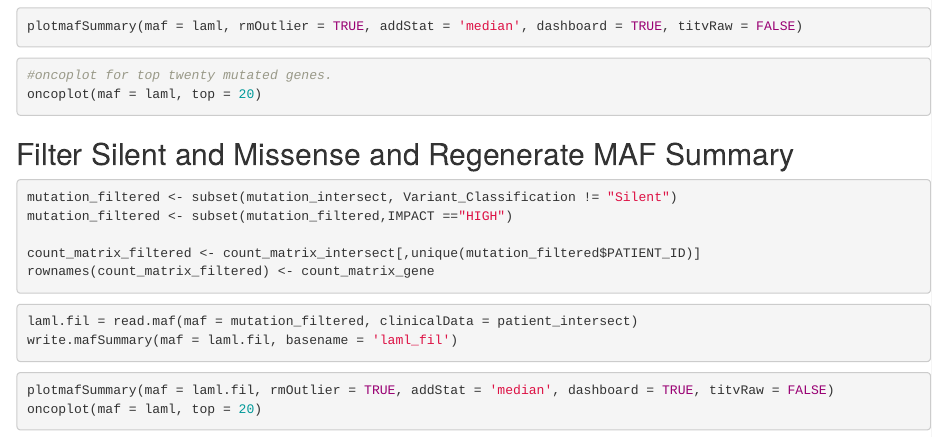
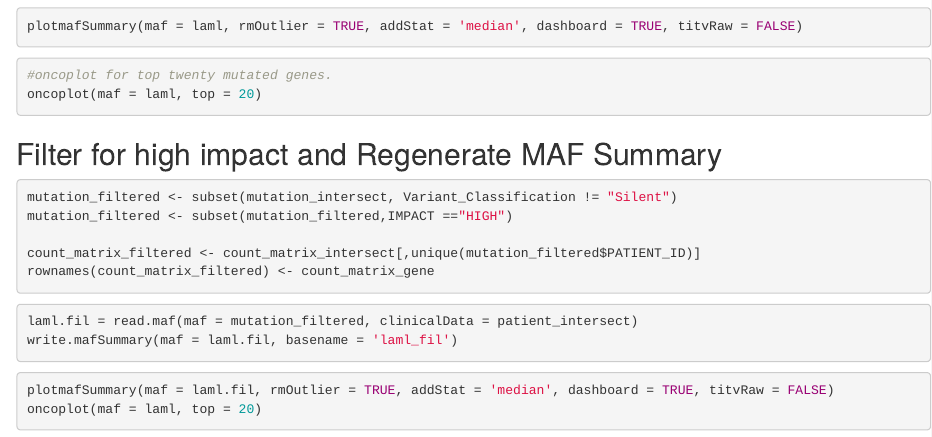
Before and after one commit to 21chanas3/BMEG310-Group39, an R Markdown document (DraftFile.Rmd): the page in a window 1100 px wide, from 1050 px down. Rendered offline with R 4.5, knitr and Pandoc, with nearby package versions; the code chunks are not run, so their results and figures are left out.

Commit message:
change a annotation

````diff
--- a/DraftFile.Rmd
+++ b/DraftFile.Rmd
@@ -86,7 +86,7 @@ plotmafSummary(maf = laml, rmOutlier = TRUE, addStat = 'median', dashboard = TRU
 oncoplot(maf = laml, top = 20)
 ```
 
-## Filter Silent and Missense and Regenerate MAF Summary
+## Filter for high impact and Regenerate MAF Summary
 ```{r}
 mutation_filtered <- subset(mutation_intersect, Variant_Classification != "Silent")
 mutation_filtered <- subset(mutation_filtered,IMPACT =="HIGH")
````
